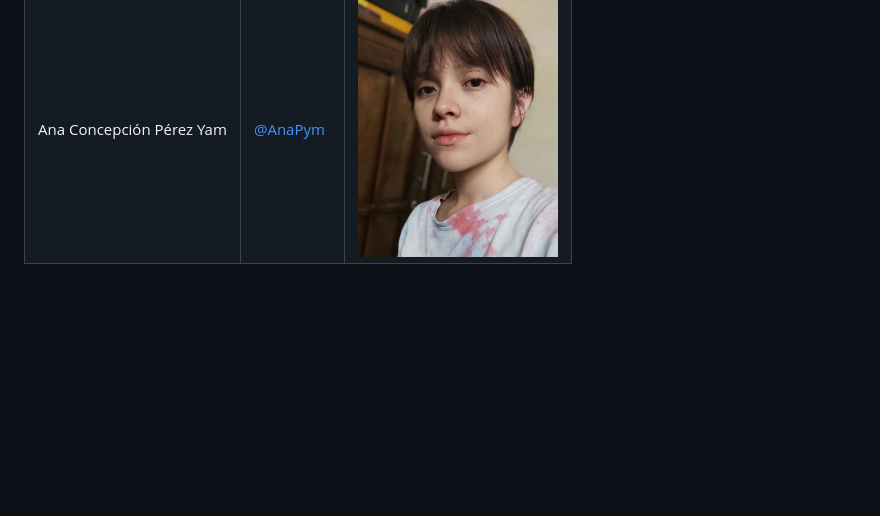
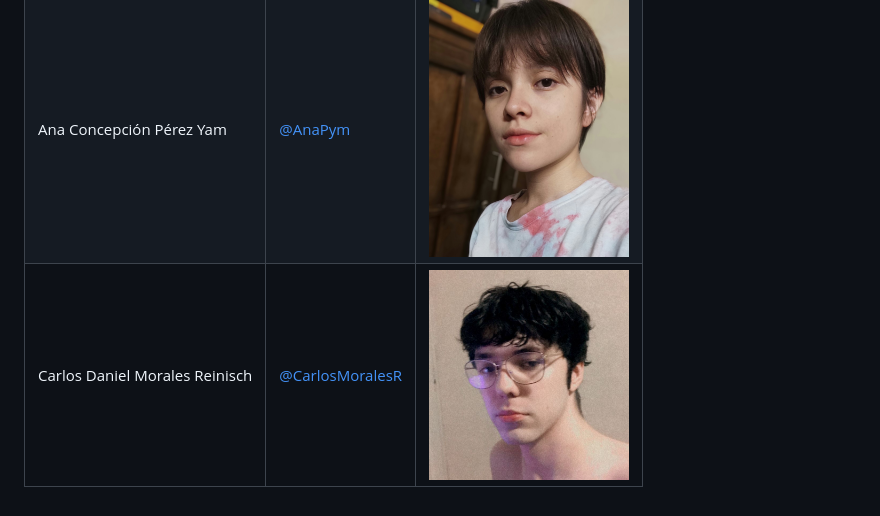
Before and after one commit to leningael/adogtame-web, a Markdown page: README.md, the part around the change. Rendered like a GitHub page; pictures changed too: miembros-equipo/foto-carlos.jpeg (added); blank space fills up the shorter version.

Commit message:
foto-carlos readme

```diff
--- a/README.md
+++ b/README.md
@@ -4,3 +4,4 @@
 | -- | -- | -- |
 | Lenin Gael Rosas Saucedo | [@leningael](https://github.com/leningael)| <img src="/miembros-equipo/foto-lenin.jpg" width="200"> |
 | Ana Concepción Pérez Yam | [@AnaPym](https://github.com/AnaPym)| <img src="/miembros-equipo/foto-ana.jpg" width="200"> |
+| Carlos Daniel Morales Reinisch | [@CarlosMoralesR](https://github.com/CarlosMoralesR)| <img src="/miembros-equipo/foto-carlos.jpeg" width="200"> |
```
